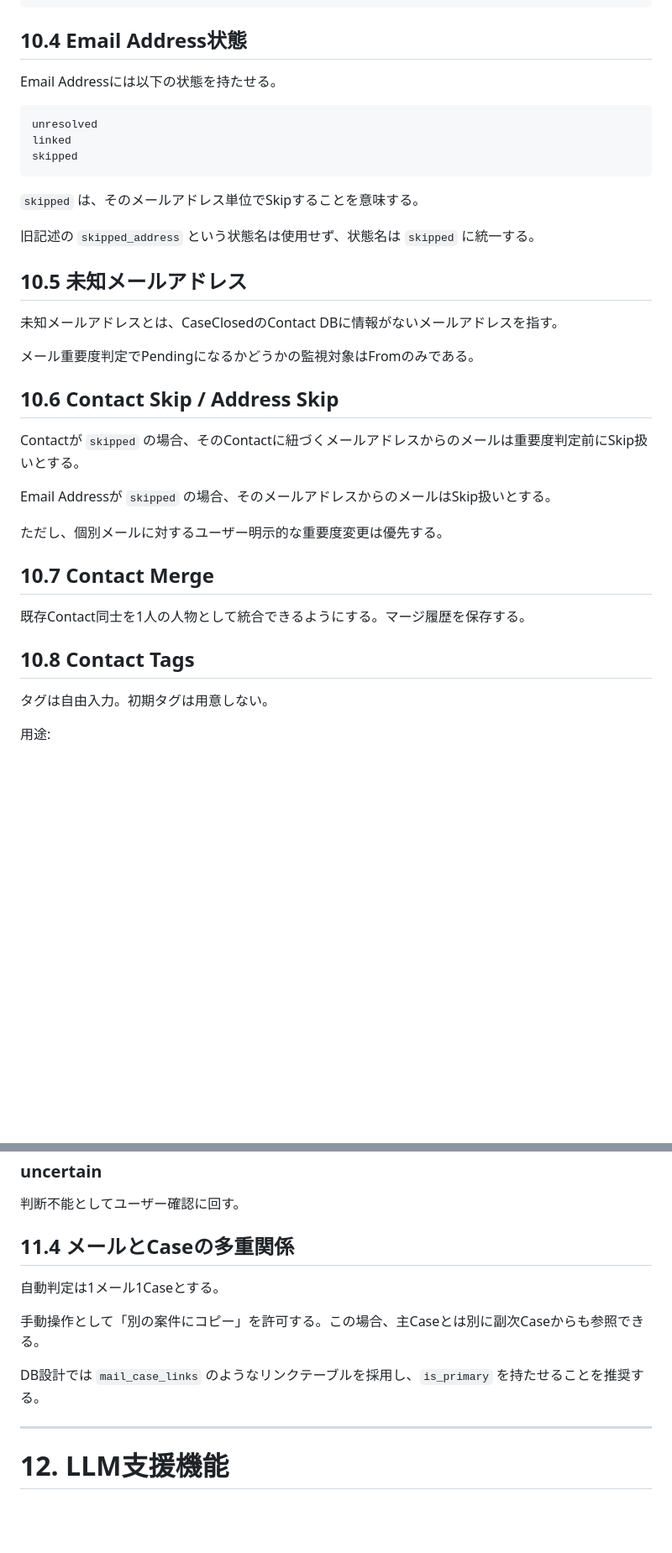
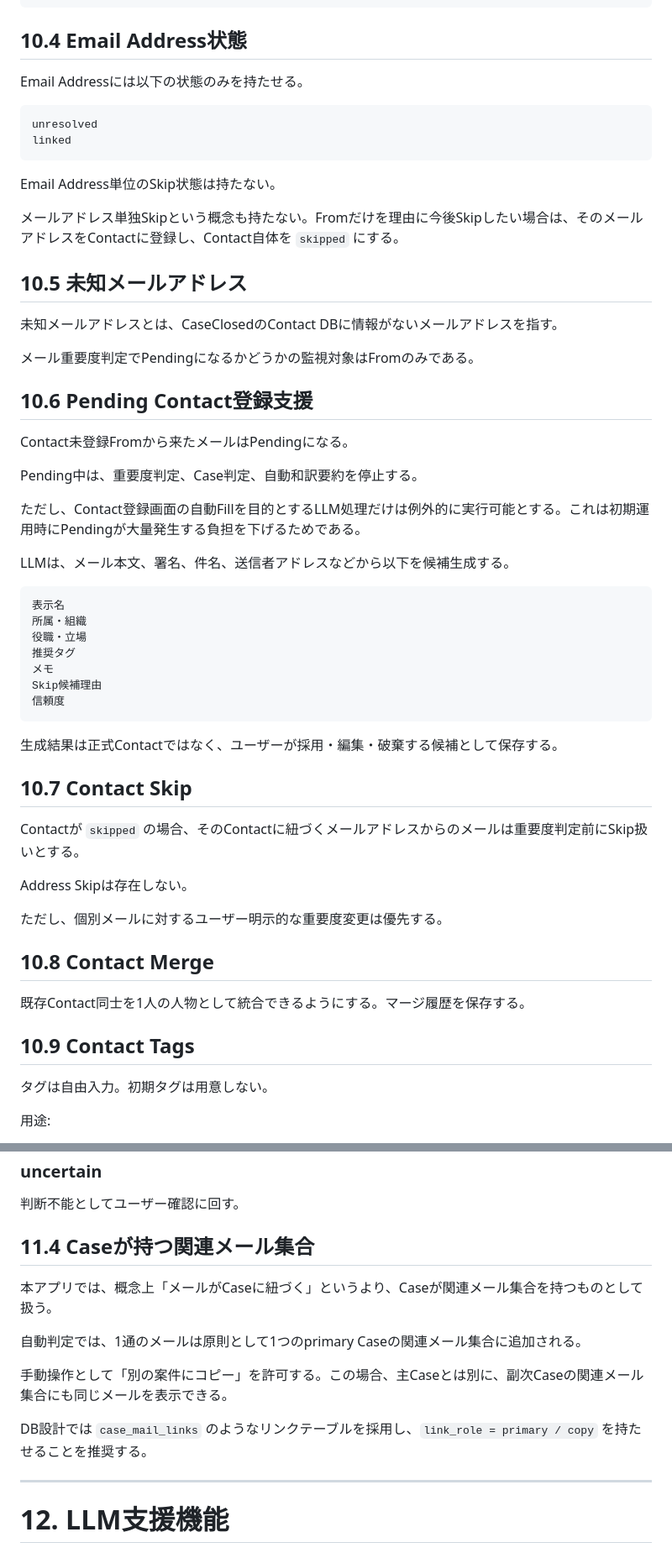
Before and after one commit to kdesleep-code/CaseClosed, a Markdown page: Detailed_Design.md, 2 parts joined by grey strips. Shown at 84% size. GitHub-like rendering; blank space fills up the shorter version.

````diff
--- a/Detailed_Design.md
+++ b/Detailed_Design.md
@@ -712,17 +714,16 @@ archived
 
 ## 10.4 Email Address状態
 
-Email Addressには以下の状態を持たせる。
+Email Addressには以下の状態のみを持たせる。
 
 ```text
 unresolved
 linked
-skipped
-```
-
-`skipped` は、そのメールアドレス単位でSkipすることを意味する。
-
-旧記述の `skipped_address` という状態名は使用せず、状態名は `skipped` に統一する。
+```
+
+Email Address単位のSkip状態は持たない。
+
+メールアドレス単独Skipという概念も持たない。Fromだけを理由に今後Skipしたい場合は、そのメールアドレスをContactに登録し、Contact自体を `skipped` にする。
 
 ## 10.5 未知メールアドレス
 
@@ -730,19 +731,41 @@ skipped
 
 メール重要度判定でPendingになるかどうかの監視対象はFromのみである。
 
-## 10.6 Contact Skip / Address Skip
+## 10.6 Pending Contact登録支援
+
+Contact未登録Fromから来たメールはPendingになる。
+
+Pending中は、重要度判定、Case判定、自動和訳要約を停止する。
+
+ただし、Contact登録画面の自動Fillを目的とするLLM処理だけは例外的に実行可能とする。これは初期運用時にPendingが大量発生する負担を下げるためである。
+
+LLMは、メール本文、署名、件名、送信者アドレスなどから以下を候補生成する。
+
+```text
+表示名
+所属・組織
+役職・立場
+推奨タグ
+メモ
+Skip候補理由
+信頼度
+```
+
+生成結果は正式Contactではなく、ユーザーが採用・編集・破棄する候補として保存する。
+
+## 10.7 Contact Skip
 
 Contactが `skipped` の場合、そのContactに紐づくメールアドレスからのメールは重要度判定前にSkip扱いとする。
 
-Email Addressが `skipped` の場合、そのメールアドレスからのメールはSkip扱いとする。
+Address Skipは存在しない。
 
 ただし、個別メールに対するユーザー明示的な重要度変更は優先する。
 
-## 10.7 Contact Merge
+## 10.8 Contact Merge
 
 既存Contact同士を1人の人物として統合できるようにする。マージ履歴を保存する。
 
-## 10.8 Contact Tags
+## 10.9 Contact Tags
 
 タグは自由入力。初期タグは用意しない。
 
@@ -810,13 +833,15 @@ Inbox Caseに自動紐づけする。
 
 判断不能としてユーザー確認に回す。
 
-## 11.4 メールとCaseの多重関係
-
-自動判定は1メール1Caseとする。
-
-手動操作として「別の案件にコピー」を許可する。この場合、主Caseとは別に副次Caseからも参照できる。
-
-DB設計では `mail_case_links` のようなリンクテーブルを採用し、`is_primary` を持たせることを推奨する。
+## 11.4 Caseが持つ関連メール集合
+
+本アプリでは、概念上「メールがCaseに紐づく」というより、Caseが関連メール集合を持つものとして扱う。
+
+自動判定では、1通のメールは原則として1つのprimary Caseの関連メール集合に追加される。
+
+手動操作として「別の案件にコピー」を許可する。この場合、主Caseとは別に、副次Caseの関連メール集合にも同じメールを表示できる。
+
+DB設計では `case_mail_links` のようなリンクテーブルを採用し、`link_role = primary / copy` を持たせることを推奨する。
 
 ---
 
````
Also changed, not shown: other parts of Detailed_Design.md (+17 -15 lines).
